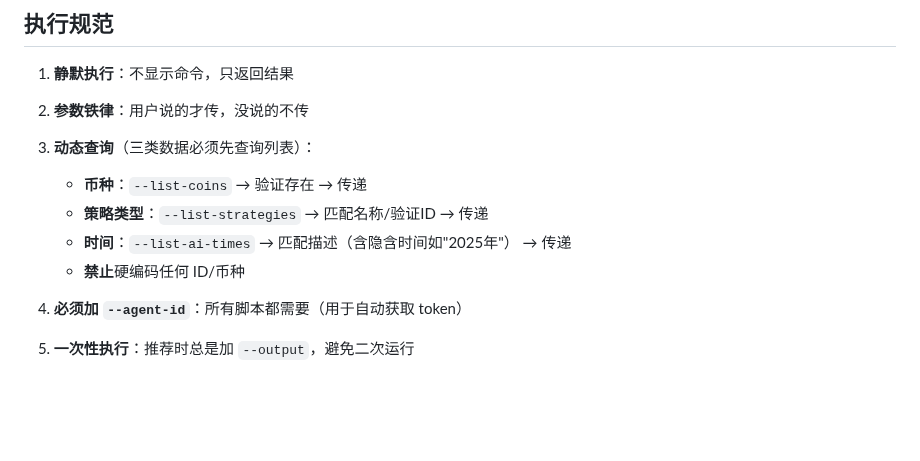
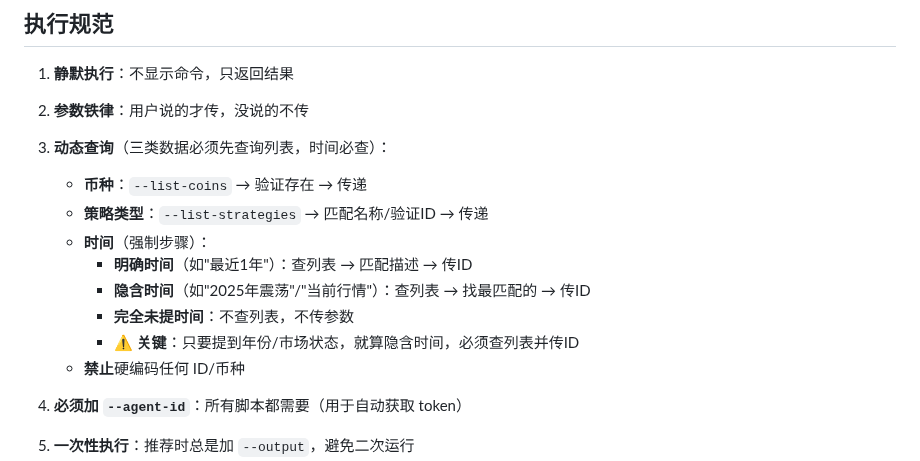
Before and after one commit to FA-alpha/QuantClaw, a Markdown page: skills/backtest-query/SKILL.md, the part around the change. Drawn GitHub-style; blank space fills up the shorter version.

Commit message:
fix: 强化隐含时间的识别规则，避免漏传时间ID
强化内容：
1. 执行规范第3条：时间查询独立说明
   - 明确时间：如'最近1年'
   - 隐含时间：如'2025年震荡'/'当前行情'
   - 完全未提时间：不传参数

2. 新增强制规则：
   ⚠️ 只要提到年份/市场状态，就算隐含时间，必须查列表并传ID

3. 标题改为：时间（强制步骤）

问题案例：
用户说'2025年震荡行情的DOGE与BCH策略'
- 第一次执行：没传 --ai-time-ids，查询了所有时间（2880组合）
- 第二次执行：查列表后传 --ai-time-ids '16'，只查180组合

根本原因：
规则中虽然提到了隐含时间，但没有强调这是**强制步骤**
导致Agent判断'2025年震荡'为'未说时间'而跳过

```diff
--- a/skills/backtest-query/SKILL.md
+++ b/skills/backtest-query/SKILL.md
@@ -24,10 +24,14 @@
 
 1. **静默执行**：不显示命令，只返回结果
 2. **参数铁律**：用户说的才传，没说的不传
-3. **动态查询**（三类数据必须先查询列表）：
+3. **动态查询**（三类数据必须先查询列表，时间必查）：
    - **币种**：`--list-coins` → 验证存在 → 传递
    - **策略类型**：`--list-strategies` → 匹配名称/验证ID → 传递
-   - **时间**：`--list-ai-times` → 匹配描述（含隐含时间如"2025年"） → 传递
+   - **时间**（强制步骤）：
+     - **明确时间**（如"最近1年"）：查列表 → 匹配描述 → 传ID
+     - **隐含时间**（如"2025年震荡"/"当前行情"）：查列表 → 找最匹配的 → 传ID
+     - **完全未提时间**：不查列表，不传参数
+     - ⚠️ **关键**：只要提到年份/市场状态，就算隐含时间，必须查列表并传ID
    - **禁止**硬编码任何 ID/币种
 
 4. **必须加 `--agent-id`**：所有脚本都需要（用于自动获取 token）
```
